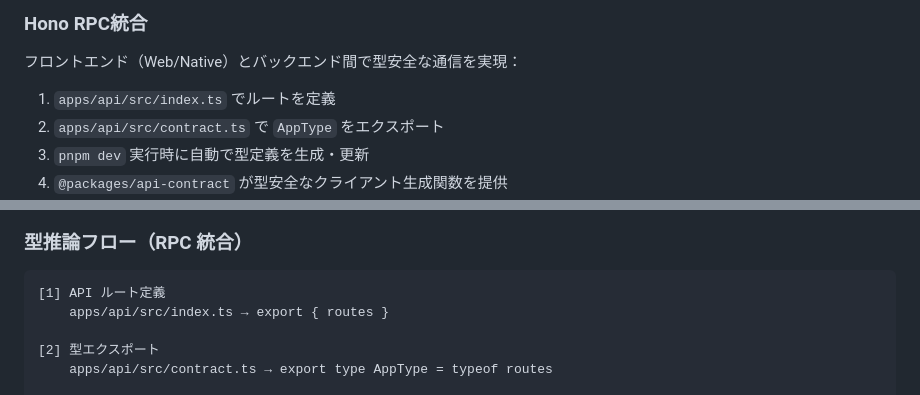
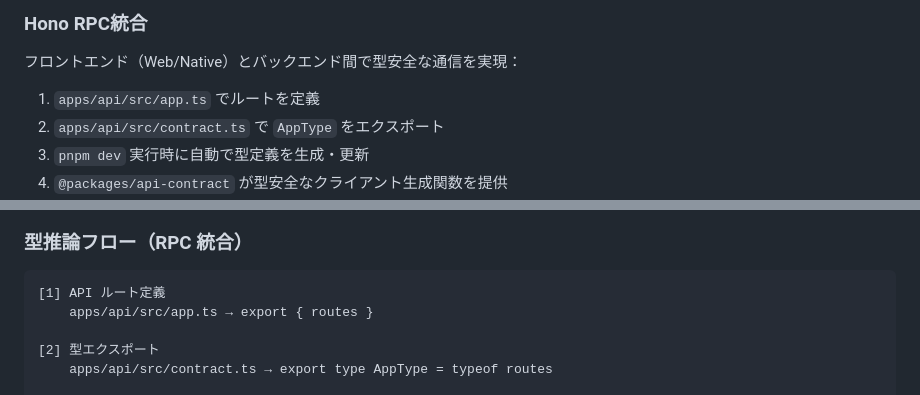
Before and after one commit to p2hacks2025/pre-03, a Markdown page: CLAUDE.md, 2 parts joined by grey strips. Rendered like a GitHub page.

Commit message:
docs: CLAUDE.mdのpathを修正

````diff
--- a/CLAUDE.md
+++ b/CLAUDE.md
@@ -59,7 +59,7 @@ pnpm native <command> # Nativeで実行
 
 フロントエンド（Web/Native）とバックエンド間で型安全な通信を実現：
 
-1. `apps/api/src/index.ts` でルートを定義
+1. `apps/api/src/app.ts` でルートを定義
 2. `apps/api/src/contract.ts` で `AppType` をエクスポート
 3. `pnpm dev` 実行時に自動で型定義を生成・更新
 4. `@packages/api-contract` が型安全なクライアント生成関数を提供
@@ -154,7 +154,7 @@ apps/native (@repo/native)
 
 ```
 [1] API ルート定義
-    apps/api/src/index.ts → export { routes }
+    apps/api/src/app.ts → export { routes }
 
 [2] 型エクスポート
     apps/api/src/contract.ts → export type AppType = typeof routes
````
